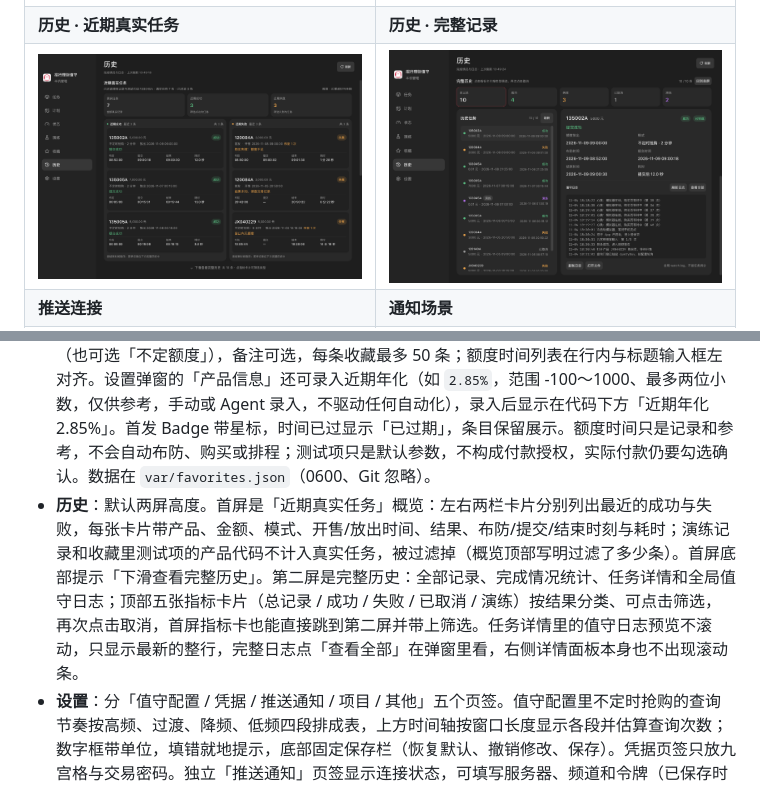
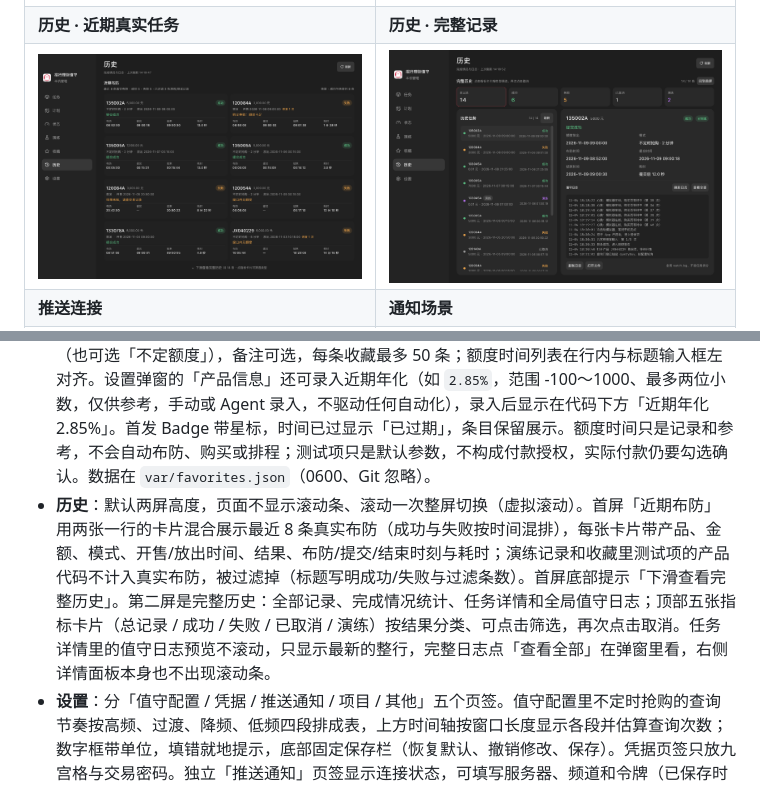
Before and after one commit to ahhTou/cmb-finance-bot, a Markdown page: README.md, 2 parts joined by grey strips. GitHub-like rendering; pictures changed too: docs/images/app-history-full.png, docs/images/app-history.png.

```diff
--- a/README.md
+++ b/README.md
@@ -235,7 +235,7 @@ pnpm screenshots  # 用假后端重拍 docs/images/ 下的 README 截图
 - **状态**：合并原状态与系统，三行两列 Dashboard 按可用高度均分铺满：值守、Mac、模拟器、画面、凭据与通知、最近日志；启停模拟器、恢复常亮、截图、休眠设置等操作都在卡片里。原来的“当前任务”卡片不再显示。「最近日志」卡片不滚动，只显示最新几行（长行截断），完整日志点「查看日志」在弹窗里看。
 - **演练**：演练布防、单笔购买演练、设备操作、撤单（查看可撤单 / 撤单演练 / 真实撤单），以及常用命令和命令输出。演练布防默认输完密码、不点确定，可选择「实际付款」并在确认页勾选金额后继续；确认页用大字显示金额，不再手动输入。立即开始时约三分钟后购买，实际付款属于真实布防，经用户明确确认后执行。单笔购买区域也可选择实际付款，勾选确认金额后立即购买一笔，不创建值守任务。真实撤单需要二次确认。
 - **收藏**：保存产品代码和标题。每行的「设置」按钮打开弹窗，可把其中一项设为测试项并填测试金额（全表最多一项）；演练布防、单笔购买演练会自动带入这个产品和金额，计划页快捷选择也可带入，测试项带「测试 ¥…」Tag，仍可手动修改。弹窗里也可给每条收藏记录额度时间列表：类型选首发 / 捡漏 / 常规，首发填日期 + 时刻，捡漏和常规选星期几 + 时刻，额度数默认单位万（也可选「不定额度」），备注可选，每条收藏最多 50 条；额度时间列表在行内与标题输入框左对齐。设置弹窗的「产品信息」还可录入近期年化（如 `2.85%`，范围 -100～1000、最多两位小数，仅供参考，手动或 Agent 录入，不驱动任何自动化），录入后显示在代码下方「近期年化 2.85%」。首发 Badge 带星标，时间已过显示「已过期」，条目保留展示。额度时间只是记录和参考，不会自动布防、购买或排程；测试项只是默认参数，不构成付款授权，实际付款仍要勾选确认。数据在 `var/favorites.json`（0600、Git 忽略）。
-- **历史**：默认两屏高度。首屏是「近期真实任务」概览：左右两栏卡片分别列出最近的成功与失败，每张卡片带产品、金额、模式、开售/放出时间、结果、布防/提交/结束时刻与耗时；演练记录和收藏里测试项的产品代码不计入真实任务，被过滤掉（概览顶部写明过滤了多少条）。首屏底部提示「下滑查看完整历史」。第二屏是完整历史：全部记录、完成情况统计、任务详情和全局值守日志；顶部五张指标卡片（总记录 / 成功 / 失败 / 已取消 / 演练）按结果分类、可点击筛选，再次点击取消，首屏指标卡也能直接跳到第二屏并带上筛选。任务详情里的值守日志预览不滚动，只显示最新的整行，完整日志点「查看全部」在弹窗里看，右侧详情面板本身也不出现滚动条。
+- **历史**：默认两屏高度，页面不显示滚动条、滚动一次整屏切换（虚拟滚动）。首屏「近期布防」用两张一行的卡片混合展示最近 8 条真实布防（成功与失败按时间混排），每张卡片带产品、金额、模式、开售/放出时间、结果、布防/提交/结束时刻与耗时；演练记录和收藏里测试项的产品代码不计入真实布防，被过滤掉（标题写明成功/失败与过滤条数）。首屏底部提示「下滑查看完整历史」。第二屏是完整历史：全部记录、完成情况统计、任务详情和全局值守日志；顶部五张指标卡片（总记录 / 成功 / 失败 / 已取消 / 演练）按结果分类、可点击筛选，再次点击取消。任务详情里的值守日志预览不滚动，只显示最新的整行，完整日志点「查看全部」在弹窗里看，右侧详情面板本身也不出现滚动条。
 - **设置**：分「值守配置 / 凭据 / 推送通知 / 项目 / 其他」五个页签。值守配置里不定时抢购的查询节奏按高频、过渡、降频、低频四段排成表，上方时间轴按窗口长度显示各段并估算查询次数；数字框带单位，填错就地提示，底部固定保存栏（恢复默认、撤销修改、保存）。凭据页签只放九宫格与交易密码。独立「推送通知」页签显示连接状态，可填写服务器、频道和令牌（已保存时留空不改）、发送测试推送或清除连接配置；下方提供通知总开关和 25 个场景开关，分为值守、购买结果、设备与网络、计划、应用、系统，各项均可单独配置。选项独立保存在 `var/night/push-settings.json`，默认全部开启，保存后对后续推送立即生效，不影响购买参数快照或中止计划；关闭推送仍记录日志，测试推送始终绕过开关。「其他」页签放计划调度的时间参数：相邻项间隔、首发结束余量、单项超时、进程消失宽限、轮询间隔、心跳间隔、终止等待和心跳超时；每项标明「限度」或「固定」，保存在 `var/night/plan-settings.json`。计划开始时快照，运行中的计划保持开始时的值，之后修改只影响下一份计划。项目页签是项目目录和 Python 路径（默认 `/usr/bin/python3`）；首次使用自动进入设置。
 - **值守配置**：冷启动提前量（0–60 分钟，0 显示为「立即」：布防后马上冷启动、登录并进入购买页，再等到开售时间）、首发延后与重试次数、不定时提前量、窗口及分段降频间隔统一配置；布防显示只读摘要。直接单笔购买和单笔演练的旧重开时限仍分别为 60 / 10 秒，可独立设置。密码流程另有一张「购买时序配置」：从表单有额度到结果页，按 P8→P12 的真实执行顺序画成时间轴，等密码面板、等键盘就绪、键盘稳定、相同/不同数字间隔、输完到点确定、清空重输、点完成、关闭密码框、提交后读结果、读结果上限都落在它真正生效的那一步，分支（完成兜底、清空重输、停止、演练）也一并画出；每项标「限度」（等不到才生效的上限/下限）或「固定」（真实 sleep，累加进耗时），「?」悬浮看说明。全部保存在 `var/night/purchase-settings.json`，旧设置文件缺失的新字段自动使用默认值；已有任务保持布防时快照。新增的可调值一律进设置，位置可后调。密码输入统一走安全键盘；2026-11-05 的无键盘实验已在真实布防崩溃后移除。
 
```
Also changed, not shown: AGENT_WORKFLOW.md (+2 -0 lines), docs/app-ui-test-plan.md (+7 -8 lines), 6 other files.
